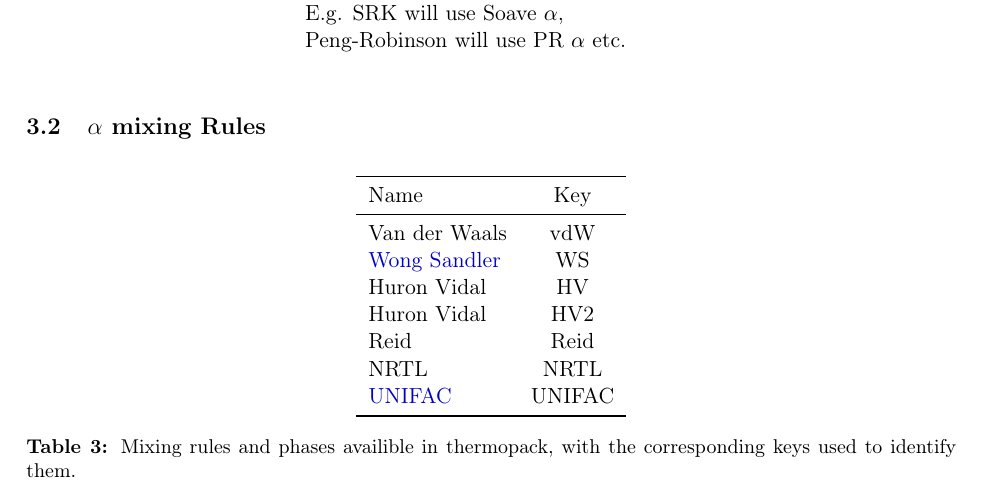
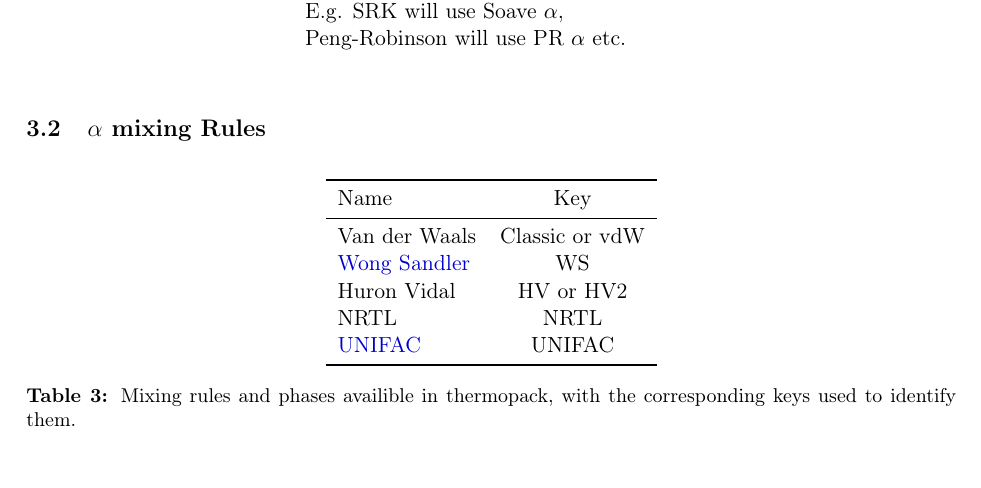
Before and after one commit to thermotools/thermopack, a LaTeX document (doc/memo/user_guide/user_guide.tex): part of page 2 of 2, cut so that both start at the same text, the shorter picture padded with empty space. Compiled offline with pdfLaTeX.

Commit message:
Minor edits to previous commit

```diff
--- a/doc/memo/user_guide/user_guide.tex
+++ b/doc/memo/user_guide/user_guide.tex
@@ -110,11 +110,9 @@ and are shown in Table~\ref{tab:phase_flags_thermopack}.
     \toprule
     Name & Key \\
     \midrule
-    Van der Waals & vdW\\
+    Van der Waals & Classic or vdW\\
     \href{https://github.com/SINTEF/thermopack/tree/main/doc/memo/WongSandler/wongsandler.pdf}{Wong Sandler} & WS \\
-    Huron Vidal & HV \\
-    Huron Vidal & HV2 \\
-    Reid & Reid \\
+    Huron Vidal & HV or HV2 \\
     NRTL & NRTL \\
     \href{https://github.com/SINTEF/thermopack/tree/main/doc/memo/UNIFAC/unifac.pdf}{UNIFAC} & UNIFAC \\
     \bottomrule
```
Also changed, not shown: doc/memo/user_guide/user_guide.pdf.
